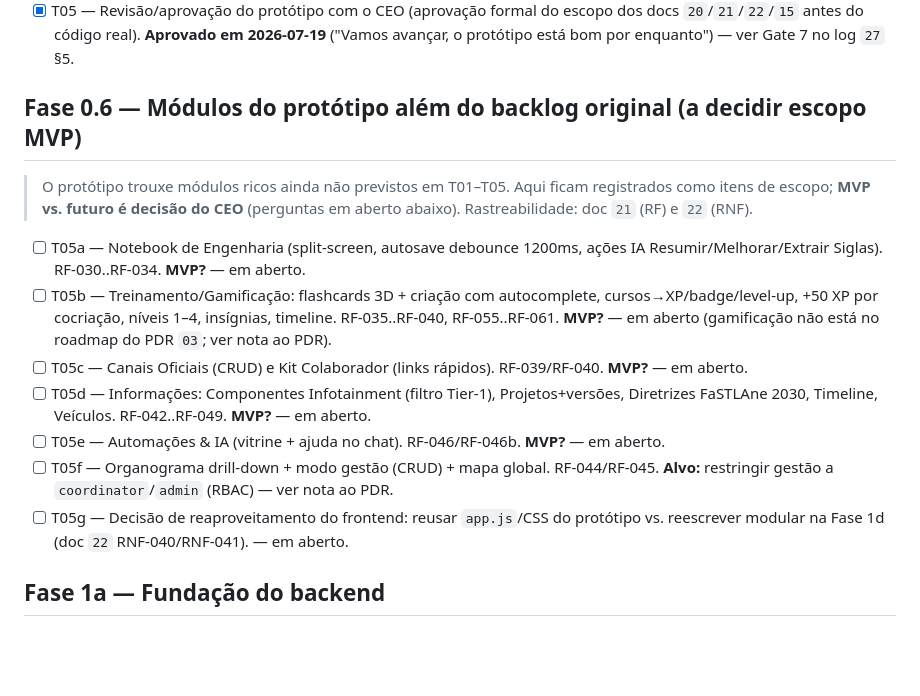
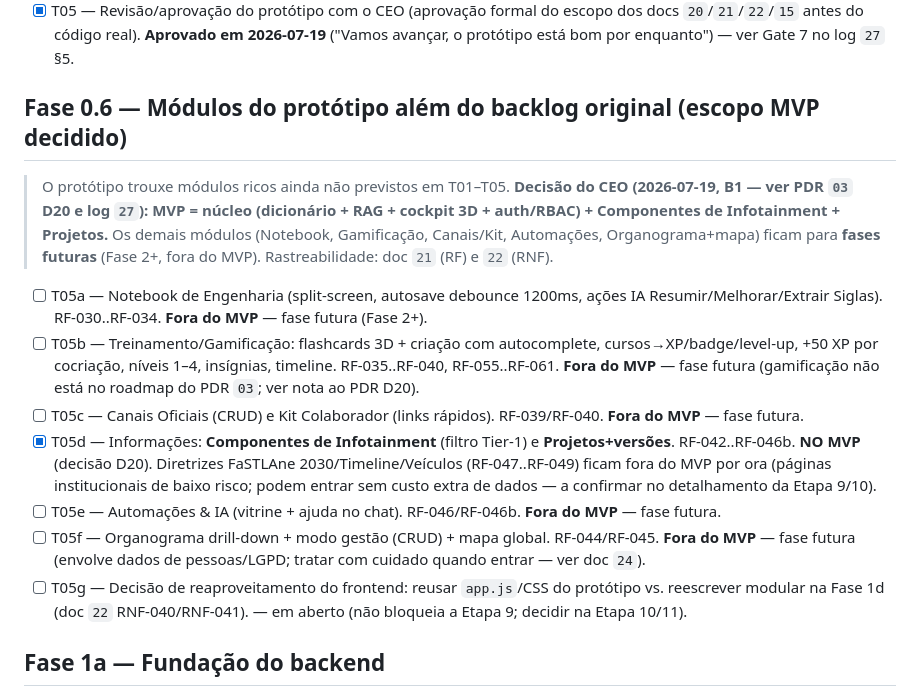
Before and after one commit to Edinhs/Stellantis-Dictionary, a Markdown page: docs/04-tasks.md, the part around the change. Drawn GitHub-style; blank space fills up the shorter version.

```diff
--- a/docs/04-tasks.md
+++ b/docs/04-tasks.md
@@ -43,26 +43,34 @@ Marque `[x]` conforme formos concluindo.
   docs `20`/`21`/`22`/`15` antes do código real). **Aprovado em 2026-07-19** ("Vamos
   avançar, o protótipo está bom por enquanto") — ver Gate 7 no log `27` §5.
 
-## Fase 0.6 — Módulos do protótipo além do backlog original (a decidir escopo MVP)
-> O protótipo trouxe módulos ricos ainda não previstos em T01–T05. Aqui ficam
-> registrados como itens de escopo; **MVP vs. futuro é decisão do CEO** (perguntas
-> em aberto abaixo). Rastreabilidade: doc `21` (RF) e `22` (RNF).
+## Fase 0.6 — Módulos do protótipo além do backlog original (escopo MVP decidido)
+> O protótipo trouxe módulos ricos ainda não previstos em T01–T05.
+> **Decisão do CEO (2026-07-19, B1 — ver PDR `03` D20 e log `27`): MVP = núcleo
+> (dicionário + RAG + cockpit 3D + auth/RBAC) + Componentes de Infotainment +
+> Projetos.** Os demais módulos (Notebook, Gamificação, Canais/Kit, Automações,
+> Organograma+mapa) ficam para **fases futuras** (Fase 2+, fora do MVP). Rastreabilidade: doc `21` (RF) e `22` (RNF).
 - [ ] T05a — Notebook de Engenharia (split-screen, autosave debounce 1200ms,
-  ações IA Resumir/Melhorar/Extrair Siglas). RF-030..RF-034. **MVP?** — em aberto.
+  ações IA Resumir/Melhorar/Extrair Siglas). RF-030..RF-034. **Fora do MVP** —
+  fase futura (Fase 2+).
 - [ ] T05b — Treinamento/Gamificação: flashcards 3D + criação com autocomplete,
   cursos→XP/badge/level-up, +50 XP por cocriação, níveis 1–4, insígnias, timeline.
-  RF-035..RF-040, RF-055..RF-061. **MVP?** — em aberto (gamificação não está no
-  roadmap do PDR `03`; ver nota ao PDR).
+  RF-035..RF-040, RF-055..RF-061. **Fora do MVP** — fase futura (gamificação não
+  está no roadmap do PDR `03`; ver nota ao PDR D20).
 - [ ] T05c — Canais Oficiais (CRUD) e Kit Colaborador (links rápidos). RF-039/RF-040.
-  **MVP?** — em aberto.
-- [ ] T05d — Informações: Componentes Infotainment (filtro Tier-1), Projetos+versões,
-  Diretrizes FaSTLAne 2030, Timeline, Veículos. RF-042..RF-049. **MVP?** — em aberto.
-- [ ] T05e — Automações & IA (vitrine + ajuda no chat). RF-046/RF-046b. **MVP?** —
-  em aberto.
+  **Fora do MVP** — fase futura.
+- [x] T05d — Informações: **Componentes de Infotainment** (filtro Tier-1) e
+  **Projetos+versões**. RF-042..RF-046b. **NO MVP** (decisão D20). Diretrizes
+  FaSTLAne 2030/Timeline/Veículos (RF-047..RF-049) ficam fora do MVP por ora
+  (páginas institucionais de baixo risco; podem entrar sem custo extra de dados —
+  a confirmar no detalhamento da Etapa 9/10).
+- [ ] T05e — Automações & IA (vitrine + ajuda no chat). RF-046/RF-046b. **Fora do
+  MVP** — fase futura.
 - [ ] T05f — Organograma drill-down + modo gestão (CRUD) + mapa global. RF-044/RF-045.
-  **Alvo:** restringir gestão a `coordinator`/`admin` (RBAC) — ver nota ao PDR.
+  **Fora do MVP** — fase futura (envolve dados de pessoas/LGPD; tratar com cuidado
+  quando entrar — ver doc `24`).
 - [ ] T05g — Decisão de reaproveitamento do frontend: reusar `app.js`/CSS do
-  protótipo vs. reescrever modular na Fase 1d (doc `22` RNF-040/RNF-041). — em aberto.
+  protótipo vs. reescrever modular na Fase 1d (doc `22` RNF-040/RNF-041). — em aberto
+  (não bloqueia a Etapa 9; decidir na Etapa 10/11).
 
 ## Fase 1a — Fundação do backend
 > Depende de: decisão de hospedagem (D6) e provedor de LLM (D5) — podem ficar
```
Also changed, not shown: docs/03-pdr.md (+1 -0 lines), docs/27-conformidade-gates.md (+44 -34 lines).
